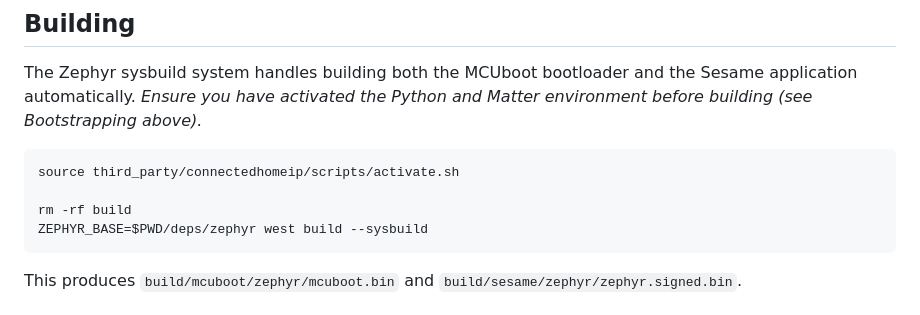
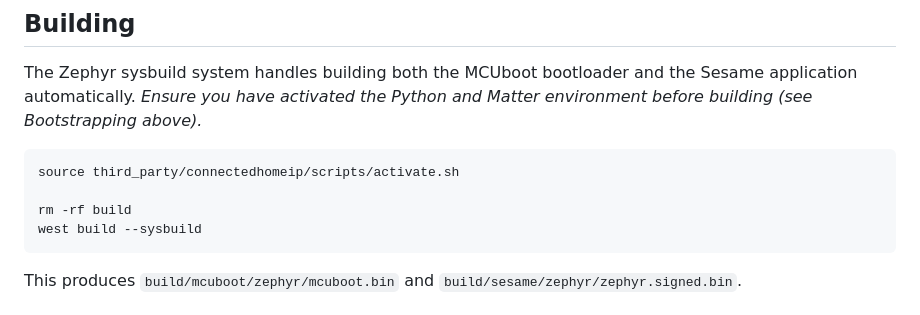
Before and after one commit to marcusb/sesame, a Markdown page: docs/development.md, the part around the change. Drawn GitHub-style.

````diff
--- a/docs/development.md
+++ b/docs/development.md
@@ -76,7 +76,7 @@ The Zephyr sysbuild system handles building both the MCUboot bootloader and the
 source third_party/connectedhomeip/scripts/activate.sh
 
 rm -rf build
-ZEPHYR_BASE=$PWD/deps/zephyr west build --sysbuild
+west build --sysbuild
 ```
 
 This produces `build/mcuboot/zephyr/mcuboot.bin` and `build/sesame/zephyr/zephyr.signed.bin`.
````
Also changed, not shown: AGENTS.md (+1 -1 lines).
